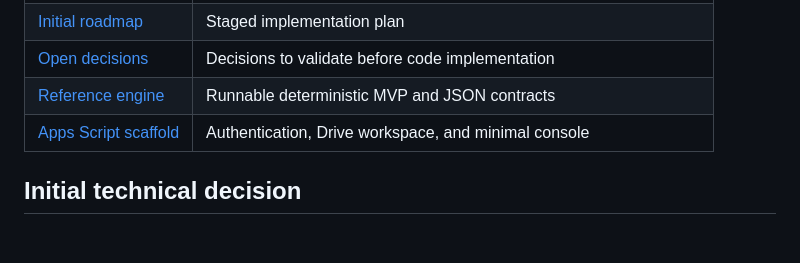
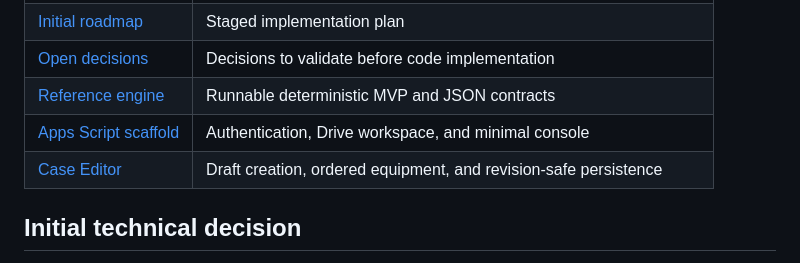
Before and after one commit to ChemicalProgrammer/SimulatorTemplate, a Markdown page: README.md, the part around the change. Drawn GitHub-style; blank space fills up the shorter version.

Commit message:
feat: add revision-safe Case Editor

```diff
--- a/README.md
+++ b/README.md
@@ -30,6 +30,7 @@ The product goal is not a generic AI chat. It is a deterministic dynamic simulat
 | [Open decisions](docs/07_OPEN_DECISIONS.md) | Decisions to validate before code implementation |
 | [Reference engine](docs/08_REFERENCE_ENGINE.md) | Runnable deterministic MVP and JSON contracts |
 | [Apps Script scaffold](docs/09_APPS_SCRIPT_SCAFFOLD.md) | Authentication, Drive workspace, and minimal console |
+| [Case Editor](docs/10_CASE_EDITOR.md) | Draft creation, ordered equipment, and revision-safe persistence |
 
 ## Initial technical decision
 
```
